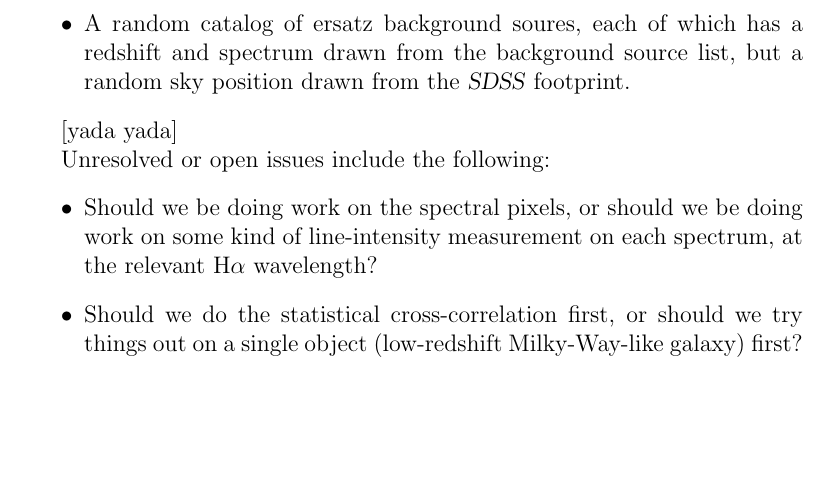
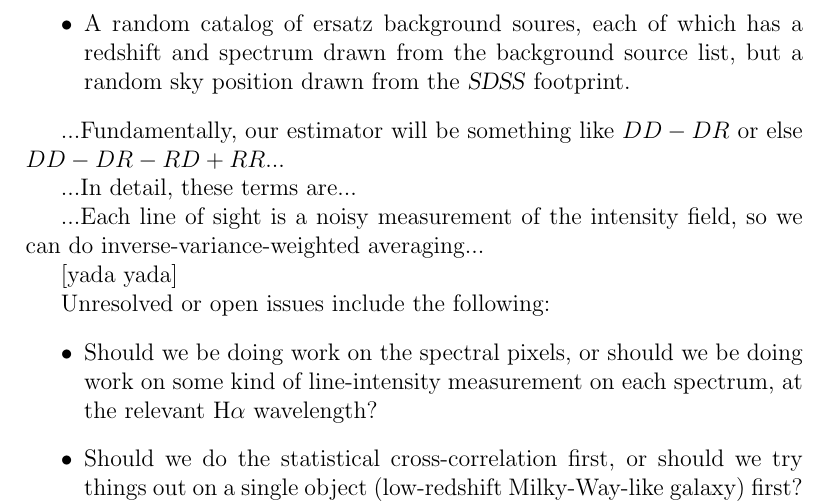
Before and after one commit to davidwhogg/Spectroscopy, a LaTeX document (documents/for_zaritsky.tex): part of page 2 of 2, cut so that both start at the same text, the shorter picture padded with empty space. Compiled offline with pdfLaTeX.

Commit message:
notes to self

```diff
--- a/documents/for_zaritsky.tex
+++ b/documents/for_zaritsky.tex
@@ -58,6 +58,14 @@ redshift and spectrum drawn from the background source list, but a
 random sky position drawn from the \SDSS\ footprint.
 \end{itemize}
 
+...Fundamentally, our estimator will be something like $DD - DR$ or else
+$DD - DR - RD + RR$...
+
+...In detail, these terms are...
+
+...Each line of sight is a noisy measurement of the intensity field, so
+we can do inverse-variance-weighted averaging...
+
 [yada yada]
 
 Unresolved or open issues include the following:
```
